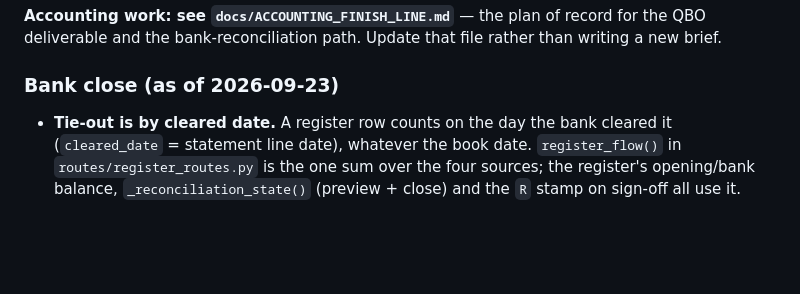
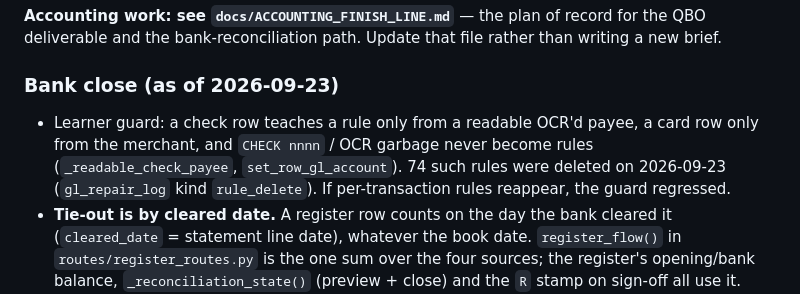
Before and after one commit to mgiorgio-beep/red-nun-dashboard, a Markdown page: CLAUDE.md, the part around the change. Rendered like a GitHub page; blank space fills up the shorter version.

Commit message:
CLAUDE.md: note the learner guard
Co-Authored-By: Claude Fable 5.1 <noreply@anthropic.com>

```diff
--- a/CLAUDE.md
+++ b/CLAUDE.md
@@ -246,6 +246,8 @@ QBO deliverable and the bank-reconciliation path. Update that file rather than w
 a new brief.
 
 ### Bank close (as of 2026-09-23)
+
+- Learner guard: a check row teaches a rule only from a readable OCR'd payee, a card row only from the merchant, and `CHECK nnnn` / OCR garbage never become rules (`_readable_check_payee`, `set_row_gl_account`). 74 such rules were deleted on 2026-09-23 (`gl_repair_log` kind `rule_delete`). If per-transaction rules reappear, the guard regressed.
 - **Tie-out is by cleared date.** A register row counts on the day the bank cleared it
   (`cleared_date` = statement line date), whatever the book date. `register_flow()` in
   `routes/register_routes.py` is the one sum over the four sources; the register's
```
